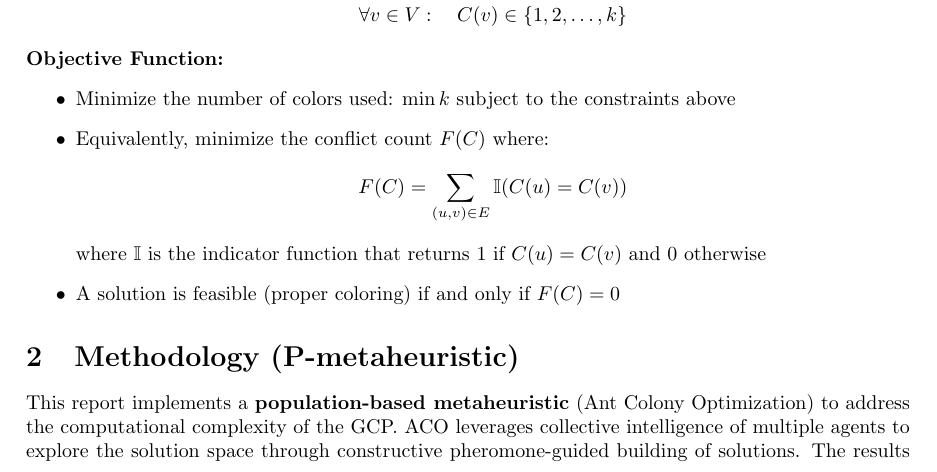
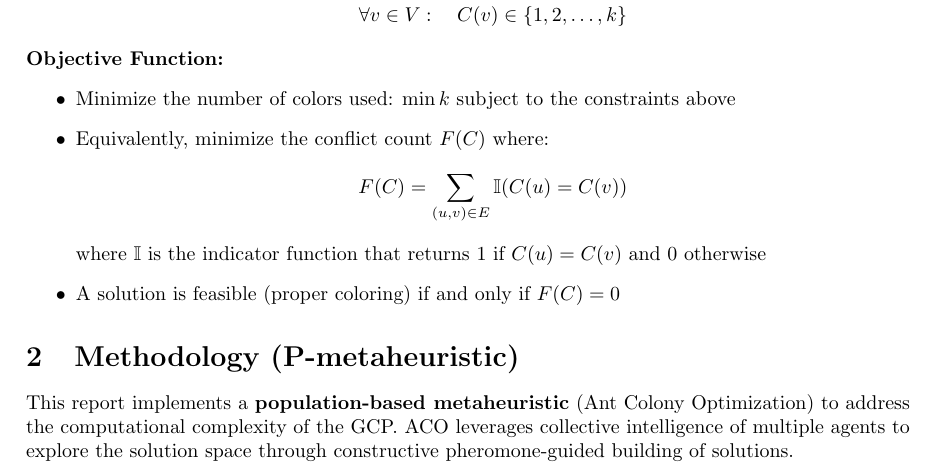
Before and after one commit to m3mahdy/graph_coloring_antcol, a LaTeX document (assignemnt3/report3.tex): part of page 2 of 17, cut so that both start at the same text. Compiled offline with pdfLaTeX.

Commit message:
report 2

```diff
--- a/assignemnt3/report3.tex
+++ b/assignemnt3/report3.tex
@@ -131,7 +131,7 @@ The \textbf{Graph Coloring Problem (GCP)} is formally defined for an undirected
 
 \section{Methodology (P-metaheuristic)}
 
-This report implements a \textbf{population-based metaheuristic} (Ant Colony Optimization) to address the computational complexity of the GCP. ACO leverages collective intelligence of multiple agents to explore the solution space through constructive pheromone-guided building of solutions. The results are compared against two baseline algorithms: \textbf{Greedy} (simple constructive heuristic) and \textbf{Tabu Search} (single-solution metaheuristic from Assignment 2).
+This report implements a \textbf{population-based metaheuristic} (Ant Colony Optimization) to address the computational complexity of the GCP. ACO leverages collective intelligence of multiple agents to explore the solution space through constructive pheromone-guided building of solutions.
 
 \subsection{Ant Colony Optimization (ACO)}
 \textbf{Ant Colony Optimization (ACO)} is a nature-inspired population-based metaheuristic that mimics the foraging behavior of ants, which deposit pheromone trails to guide other ants toward good solutions \cite{Bessedik2005}. Unlike improvement-based methods like Tabu Search, ACO employs multiple artificial ants that work in parallel to construct complete solutions from scratch, eliminating dependency on initial solution quality.
```
Also changed, not shown: assignemnt3/.auxiliary/report3.pdf, assignemnt3/report3.tex (2 more changed lines).
